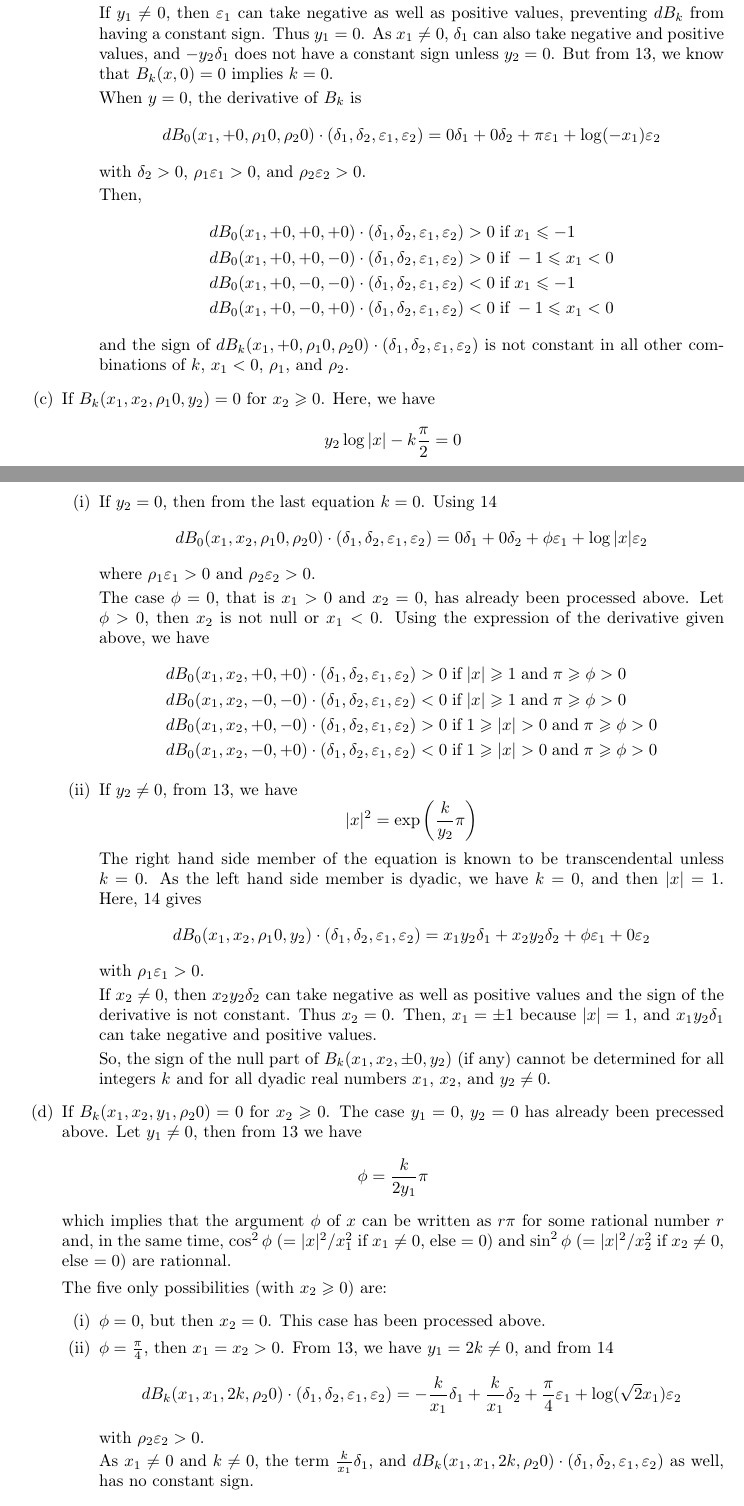
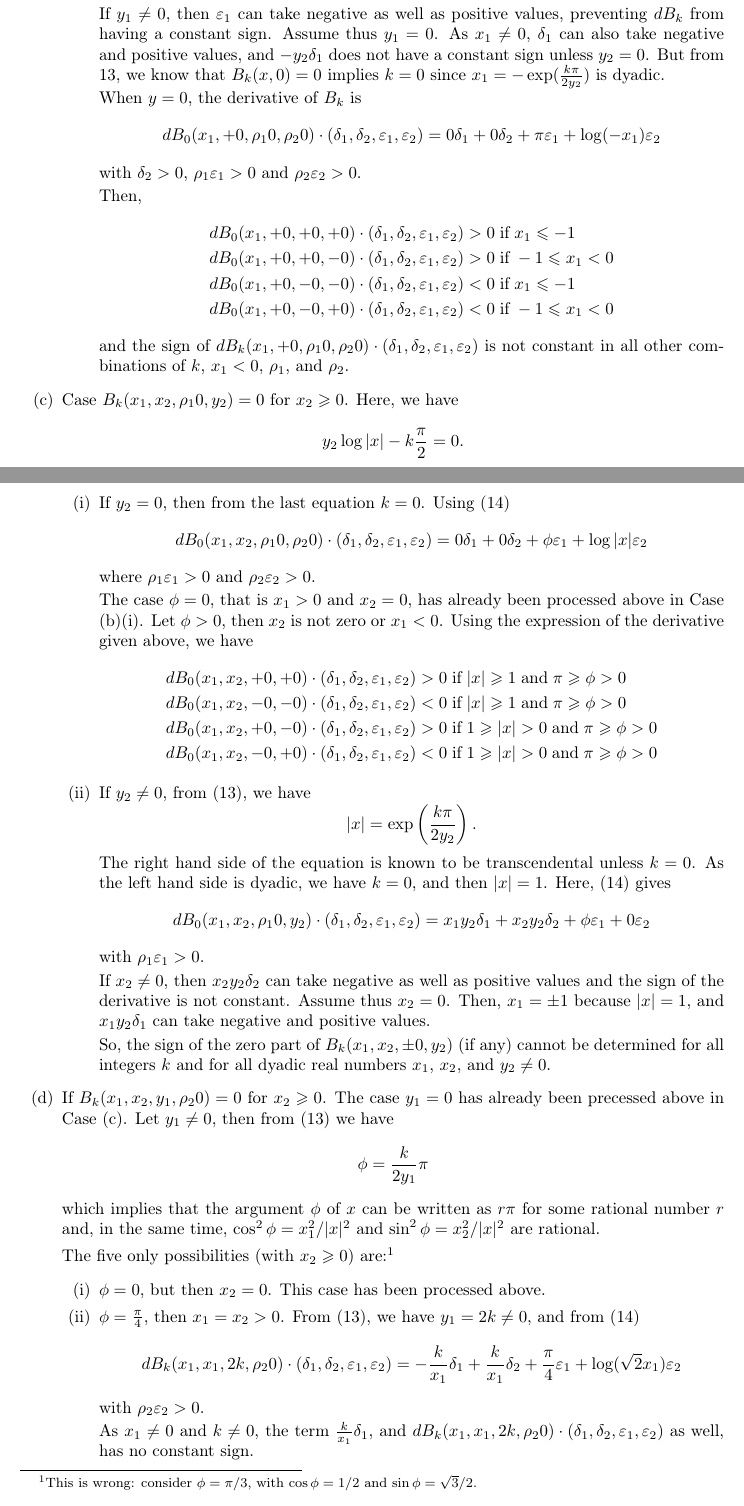
Before and after one commit to Distrotech/mpc, a LaTeX document (doc/algorithms.tex): two parts of pages 15 and 16 of 18, joined at a grey line, cut so that both start at the same text. Compiled offline with pdfLaTeX.

Commit message:
[algorithms.tex] review of Philippe Theveny's work on sign of zeroes for pow
git-svn-id: svn://scm.gforge.inria.fr/svn/mpc/trunk@660 211d60ee-9f03-0410-a15a-8952a2c7a4e4

```diff
--- a/doc/algorithms.tex
+++ b/doc/algorithms.tex
@@ -5,7 +5,7 @@
 \usepackage[T1]{fontenc}
 \usepackage{amsmath,amssymb}
 \usepackage{url}
-\usepackage[notref,notcite]{showkeys}
+%\usepackage[notref,notcite]{showkeys}
 
 \newcommand {\corr}[1]{\widetilde {#1}}
 \newcommand {\appro}[1]{\overline {#1}}
@@ -1368,10 +1370,11 @@ of $x_1$ (resp. $x_2$, $y_1$, $y_2$).
 
     If $y_1 \neq 0$, then $\epsilon_1$ can take negative as well as positive
     values, preventing $dB_k$ from having a constant sign.
-    Thus $y_1 = 0$.
+    Assume thus $y_1 = 0$.
     As $x_1 \neq 0$, $\delta_1$ can also take negative and positive values,
     and $-y_2 \delta_1$ does not have a constant sign unless $y_2 = 0$.
-    But from \ref {eqn:Bk}, we know that $B_k(x, 0)=0$ implies $k = 0$.
+    But from \ref {eqn:Bk}, we know that $B_k(x, 0)=0$ implies $k = 0$
+    since $x_1 = - \exp(\frac{k \pi}{2 y_2})$ is dyadic.
 
     When $y = 0$, the derivative of $B_k$ is
     \[
@@ -1397,14 +1400,14 @@ of $x_1$ (resp. $x_2$, $y_1$, $y_2$).
     combinations of $k$, $x_1<0$, $\rho_1$, and $\rho_2$.
   \end {enumerate}
 
-\item If $B_k(x_1, x_2, \rho_1 0, y_2)=0$ for $x_2 \geq 0$.
+\item Case $B_k(x_1, x_2, \rho_1 0, y_2)=0$ for $x_2 \geq 0$.
   Here, we have
   \[
-  y_2\log|x|-k\frac{\pi}{2} = 0
+  y_2\log|x|-k\frac{\pi}{2} = 0.
   \]
   \begin{enumerate}
   \item If $y_2=0$, then from the last equation $k=0$.
-    Using \ref {eqn:BkDerivative}
+    Using (\ref{eqn:BkDerivative})
     \[
     dB_0(x_1,x_2,\rho_10,\rho_20)\cdot(\delta_1, \delta_2, \epsilon_1, \epsilon_2) =
     0\delta_1 + 0\delta_2 + \phi \epsilon_1 +\log|x| \epsilon_2
@@ -1412,8 +1415,8 @@ of $x_1$ (resp. $x_2$, $y_1$, $y_2$).
     where $\rho_1 \epsilon_1 > 0$ and $\rho_2 \epsilon_2 > 0$.
 
     The case $\phi = 0$, that is $x_1 > 0$ and $x_2 = 0$, has already been
-    processed above.
-    Let $\phi > 0$, then $x_2$ is not null or $x_1 < 0$.
+    processed above in Case (b)(i).
+    Let $\phi > 0$, then $x_2$ is not zero or $x_1 < 0$.
     Using the expression of the derivative given above, we have
     \begin{align*}
       dB_0(x_1, x_2, +0, +0)\cdot(\delta_1, \delta_2, \epsilon_1, \epsilon_2)
@@ -1425,14 +1428,14 @@ of $x_1$ (resp. $x_2$, $y_1$, $y_2$).
       dB_0(x_1, x_2, -0, +0)\cdot(\delta_1, \delta_2, \epsilon_1, \epsilon_2)
       &< 0 \;\text{if}\; 1 \geq |x| > 0 \;\text{and}\; \pi \geq \phi > 0
     \end{align*}
-  \item If $y_2 \neq 0$, from \ref {eqn:Bk}, we have
+  \item If $y_2 \neq 0$, from (\ref{eqn:Bk}), we have
     \[
-    |x|^2=\exp\left(\frac{k}{y_2}\pi\right)
+    |x|=\exp\left(\frac{k\pi}{2y_2}\right).
     \]
-    The right hand side member of the equation is known to be transcendental
+    The right hand side of the equation is known to be transcendental
     unless $k=0$.
-    As the left hand side member is dyadic, we have $k=0$, and then $|x|=1$.
-    Here, \ref {eqn:BkDerivative} gives
+    As the left hand side is dyadic, we have $k=0$, and then $|x|=1$.
+    Here, (\ref{eqn:BkDerivative}) gives
     \[
     dB_0(x_1,x_2,\rho_10,y_2)\cdot(\delta_1, \delta_2, \epsilon_1, \epsilon_2)
     = x_1y_2\delta_1 + x_2y_2\delta_2 + \phi \epsilon_1 + 0\epsilon_2
@@ -1441,33 +1444,33 @@ of $x_1$ (resp. $x_2$, $y_1$, $y_2$).
 
     If $x_2 \neq 0$, then $x_2y_2\delta_2$ can take negative as well as
     positive values and the sign of the derivative is not constant.
-    Thus $x_2 = 0$.
+    Assume thus $x_2 = 0$.
     Then, $x_1=\pm 1$ because $|x|=1$, and $x_1y_2\delta_1$ can take negative
     and positive values.
 
-    So, the sign of the null part of $B_k(x_1, x_2, \pm 0, y_2)$ (if any)
+    So, the sign of the zero part of $B_k(x_1, x_2, \pm 0, y_2)$ (if any)
     cannot be determined for all integers $k$ and for all dyadic real numbers
     $x_1$, $x_2$, and $y_2 \neq 0$.
   \end{enumerate}
 
 \item If $B_k(x_1, x_2, y_1, \rho_2 0)=0$ for $x_2 \geq 0$.
-  The case $y_1=0$, $y_2=0$ has already been precessed above.
-  Let $y_1 \neq 0$, then from \ref {eqn:Bk} we have
+  The case $y_1=0$ has already been precessed above in Case (c).
+  Let $y_1 \neq 0$, then from (\ref{eqn:Bk}) we have
   \[
   \phi = \frac{k}{2y_1}\pi
   \]
   which implies that the argument $\phi$ of $x$ can be written as $r \pi$ for
-  some rational number $r$ and, in the same time, $\cos^2 \phi$ ($=
-  |x|^2/x_1^2$ if $x_1 \neq 0$, else $=0$) and $\sin^2 \phi$ ($= |x|^2/x_2^2$
-  if $x_2 \neq 0$, else $=0$) are rationnal.
-
-  The five only possibilities (with $x_2 \geq 0$) are:
+  some rational number $r$ and, in the same time, $\cos^2 \phi =
+  x_1^2/|x|^2$ and $\sin^2 \phi = x_2^2/|x|^2$ are rational.
+
+  The five only possibilities (with $x_2 \geq 0$) are:\footnote{This is wrong:
+ consider $\phi = \pi/3$, with $\cos \phi = 1/2$ and $\sin \phi = \sqrt{3}/2$.}
   \begin{enumerate}
   \item $\phi = 0$, but then $x_2=0$.
     This case has been processed above.
   \item $\phi = \frac{\pi}{4}$, then $x_1 = x_2 > 0$.
-    From \ref {eqn:Bk}, we have $y_1 = 2k \neq 0$, and from \ref
-    {eqn:BkDerivative}
+    From (\ref{eqn:Bk}), we have $y_1 = 2k \neq 0$, and from
+    (\ref{eqn:BkDerivative})
     \[
     dB_k(x_1, x_1, 2k, \rho_2 0)\cdot(\delta_1, \delta_2, \epsilon_1,
     \epsilon_2) = -\frac{k}{x_1}\delta_1 + \frac{k}{x_1}\delta_2 +
```
Also changed, not shown: doc/algorithms.tex (74 more changed lines).
